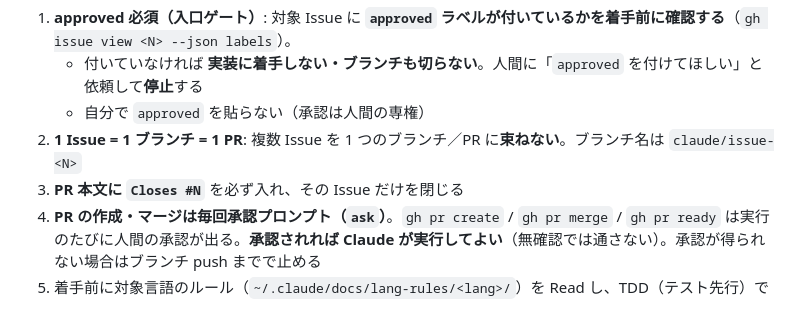
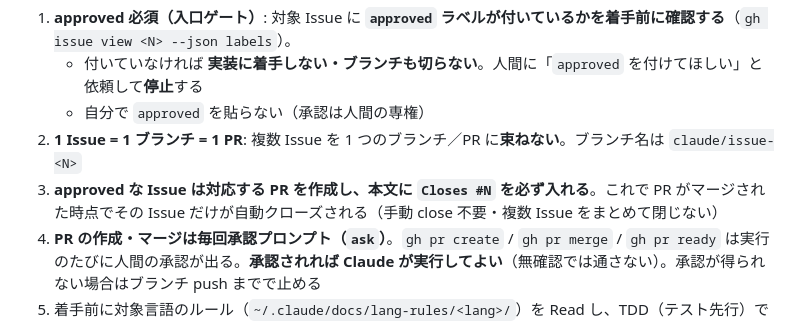
Before and after one commit to yk0817/baby-ehon, a Markdown page: CLAUDE.md, the part around the change. GitHub-like rendering.

Commit message:
docs: approved Issue は対応PRを作りCloses #Nで自動closeさせるルールを明記

```diff
--- a/CLAUDE.md
+++ b/CLAUDE.md
@@ -118,7 +118,7 @@ fi
    - 付いていなければ **実装に着手しない・ブランチも切らない**。人間に「`approved` を付けてほしい」と依頼して**停止**する
    - 自分で `approved` を貼らない（承認は人間の専権）
 2. **1 Issue = 1 ブランチ = 1 PR**: 複数 Issue を 1 つのブランチ／PR に**束ねない**。ブランチ名は `claude/issue-<N>`
-3. **PR 本文に `Closes #N`** を必ず入れ、その Issue だけを閉じる
+3. **approved な Issue は対応する PR を作成し、本文に `Closes #N` を必ず入れる**。これで PR がマージされた時点でその Issue だけが自動クローズされる（手動 close 不要・複数 Issue をまとめて閉じない）
 4. **PR の作成・マージは毎回承認プロンプト（`ask`）**。`gh pr create` / `gh pr merge` / `gh pr ready` は実行のたびに人間の承認が出る。**承認されれば Claude が実行してよい**（無確認では通さない）。承認が得られない場合はブランチ push までで止める
 5. 着手前に対象言語のルール（`~/.claude/docs/lang-rules/<lang>/`）を Read し、TDD（テスト先行）で進める
 
```
